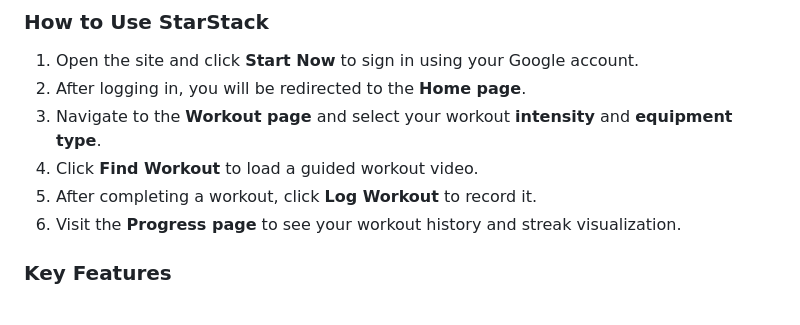
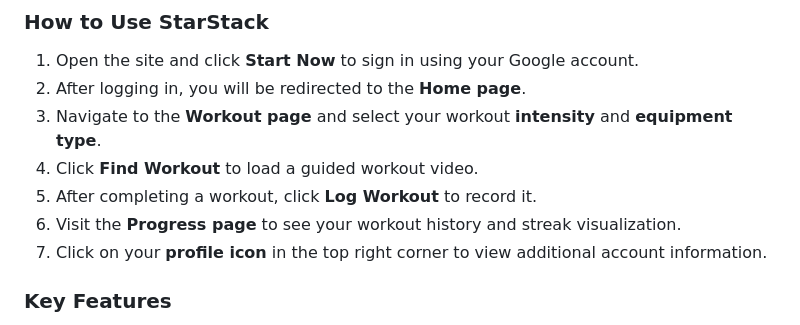
Before and after one commit to cottonries/StarStack, a Markdown page: README.md, the part around the change. Rendered like a GitHub page.

```diff
--- a/README.md
+++ b/README.md
@@ -13,6 +13,7 @@ The goal of the site is to make starting a workout easy by removing the need to
 4. Click **Find Workout** to load a guided workout video.
 5. After completing a workout, click **Log Workout** to record it.
 6. Visit the **Progress page** to see your workout history and streak visualization.
+7. Click on your **profile icon** in the top right corner to view additional account information.
 
 ### Key Features
 - **Google Authentication Login** – Secure login using a Google account through Firebase Authentication.
```
